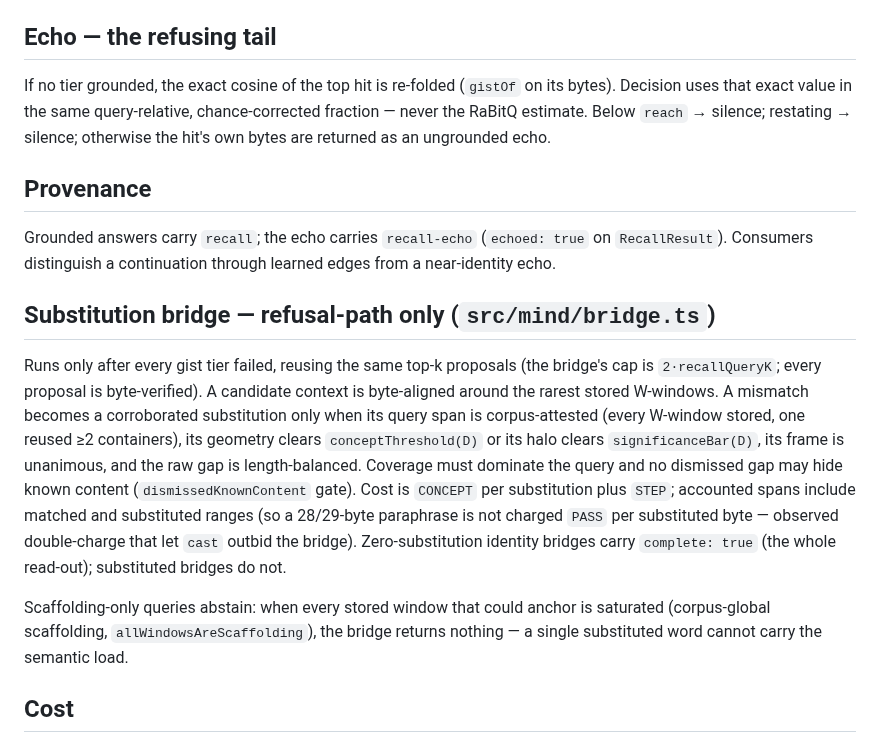
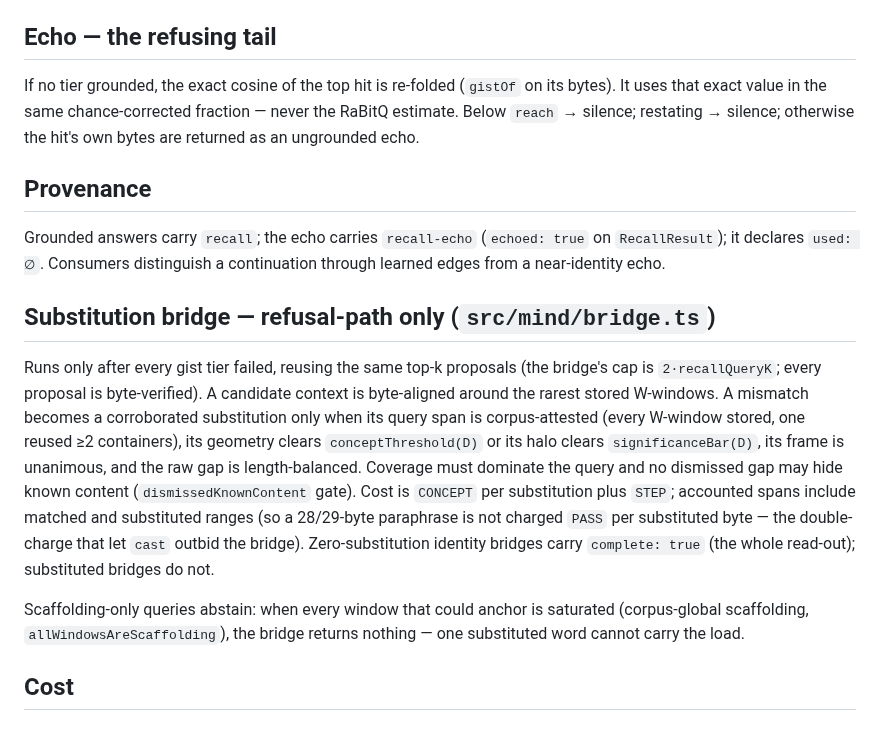
Before and after one commit to hviana/sema, a Markdown page: docs/mechanisms/recall.md, the part around the change. Drawn GitHub-style.

Commit message:
docs/mechanisms/recall.md: recall declares used, so its silence is a declaration
O decidor passou a ler DECLARAÇÕES (`MechanismResult.used`, lido em
`decided.used`), e o recall é o precedente: declara `used: new Set<number>()`.
O doc dizia a procedência das respostas e não dizia esta declaração, e sem ela um
leitor não distingue declaração de omissão.  Uma cláusula curta, paga por quatro
frases da mesma página que diziam o mesmo por mais palavras: o ficheiro não
cresce.

```diff
--- a/docs/mechanisms/recall.md
+++ b/docs/mechanisms/recall.md
@@ -24,16 +24,15 @@ W = `maxGroup` (river window); bars from `src/geometry.ts`.
 ## Echo — the refusing tail
 
 If no tier grounded, the exact cosine of the top hit is re-folded (`gistOf` on
-its bytes). Decision uses that exact value in the same query-relative,
-chance-corrected fraction — never the RaBitQ estimate. Below `reach` → silence;
-restating → silence; otherwise the hit's own bytes are returned as an ungrounded
-echo.
+its bytes). It uses that exact value in the same chance-corrected fraction —
+never the RaBitQ estimate. Below `reach` → silence; restating → silence;
+otherwise the hit's own bytes are returned as an ungrounded echo.
 
 ## Provenance
 
 Grounded answers carry `recall`; the echo carries `recall-echo` (`echoed: true`
-on `RecallResult`). Consumers distinguish a continuation through learned edges
-from a near-identity echo.
+on `RecallResult`); it declares `used: ∅`. Consumers distinguish a continuation
+through learned edges from a near-identity echo.
 
 ## Substitution bridge — refusal-path only (`src/mind/bridge.ts`)
 
@@ -47,13 +46,13 @@ unanimous, and the raw gap is length-balanced. Coverage must dominate the query
 and no dismissed gap may hide known content (`dismissedKnownContent` gate). Cost
 is `CONCEPT` per substitution plus `STEP`; accounted spans include matched and
 substituted ranges (so a 28/29-byte paraphrase is not charged `PASS` per
-substituted byte — observed double-charge that let `cast` outbid the bridge).
+substituted byte — the double-charge that let `cast` outbid the bridge).
 Zero-substitution identity bridges carry `complete: true` (the whole read-out);
 substituted bridges do not.
 
-Scaffolding-only queries abstain: when every stored window that could anchor is
+Scaffolding-only queries abstain: when every window that could anchor is
 saturated (corpus-global scaffolding, `allWindowsAreScaffolding`), the bridge
-returns nothing — a single substituted word cannot carry the semantic load.
+returns nothing — one substituted word cannot carry the load.
 
 ## Cost
 
```
